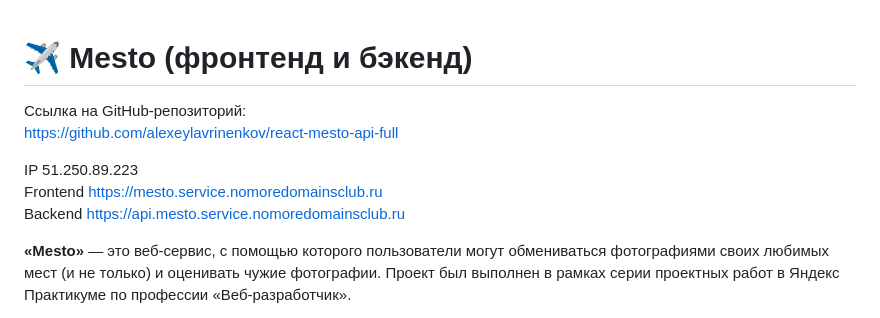
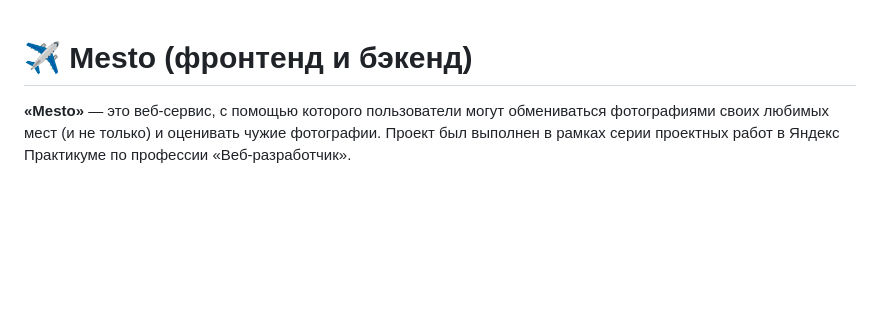
Before and after one commit to alexeylavrinenkov/react-mesto-api-full, a Markdown page: README.md, the part around the change. Rendered like a GitHub page; blank space fills up the shorter version.

```diff
--- a/README.md
+++ b/README.md
@@ -1,11 +1,4 @@
 # ✈ Mesto (фронтенд и бэкенд)
-
-Ссылка на GitHub-репозиторий:
-https://github.com/alexeylavrinenkov/react-mesto-api-full
-
-IP  51.250.89.223
-Frontend  https://mesto.service.nomoredomainsclub.ru
-Backend  https://api.mesto.service.nomoredomainsclub.ru
 
 **«Mesto»** — это веб-сервис, с помощью которого пользователи могут обмениваться фотографиями своих любимых мест (и не только) и оценивать чужие фотографии. Проект был выполнен в рамках серии проектных работ в Яндекс Практикуме по профессии «Веб-разработчик».
 
```
